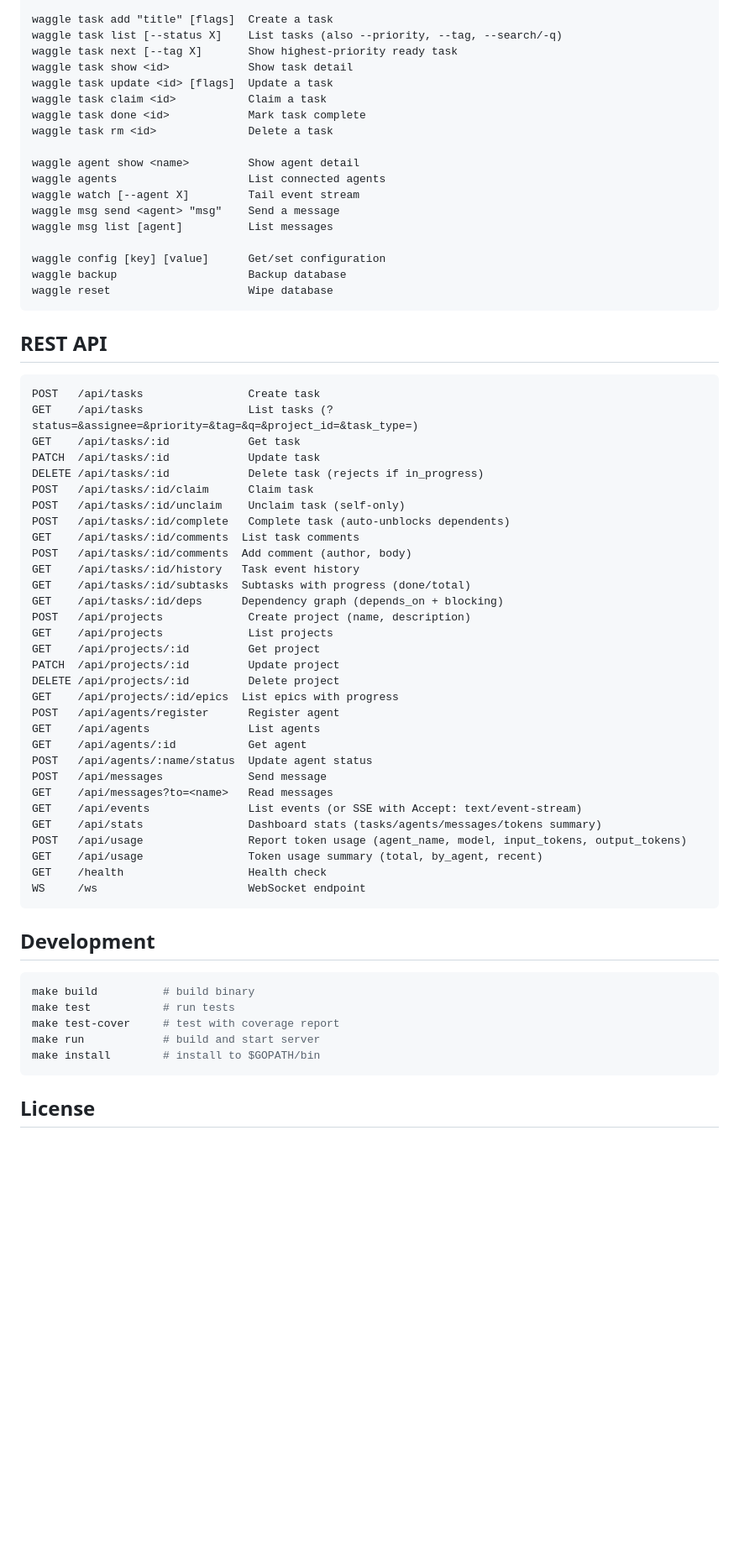
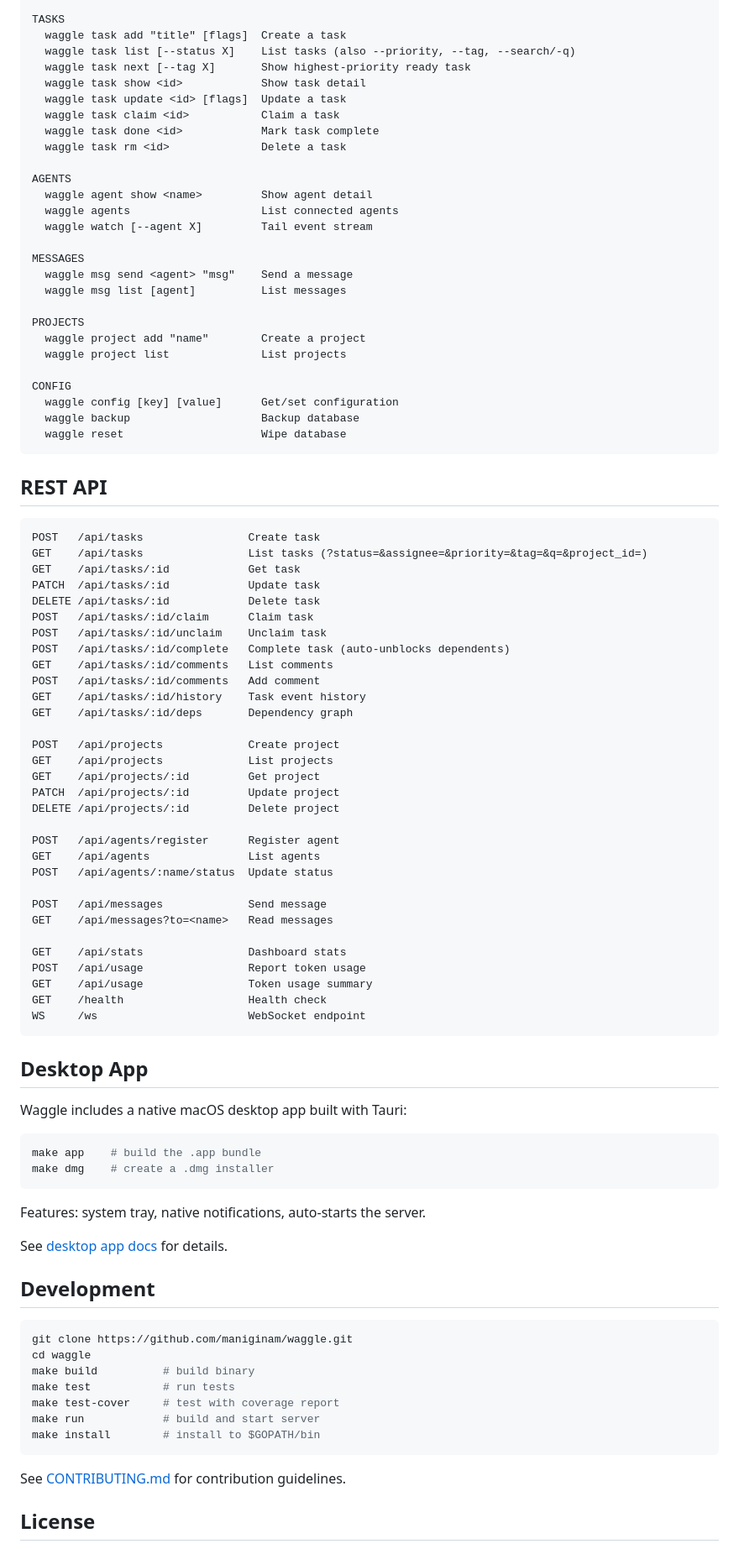
Before and after one commit to maniginam/waggle, a Markdown page: README.md, the part around one of its changes. Shown at 84% size. Rendered like a GitHub page; blank space fills up the shorter version.

Commit message:
Polish README for public release

````diff
--- a/README.md
+++ b/README.md
@@ -61,63 +83,87 @@ waggle connect                   Generate .mcp.json for Claude Code
 
-waggle task add "title" [flags]  Create a task
-waggle task list [--status X]    List tasks (also --priority, --tag, --search/-q)
-waggle task next [--tag X]       Show highest-priority ready task
-waggle task show <id>            Show task detail
-waggle task update <id> [flags]  Update a task
-waggle task claim <id>           Claim a task
-waggle task done <id>            Mark task complete
-waggle task rm <id>              Delete a task
+TASKS
+  waggle task add "title" [flags]  Create a task
+  waggle task list [--status X]    List tasks (also --priority, --tag, --search/-q)
+  waggle task next [--tag X]       Show highest-priority ready task
+  waggle task show <id>            Show task detail
+  waggle task update <id> [flags]  Update a task
+  waggle task claim <id>           Claim a task
+  waggle task done <id>            Mark task complete
+  waggle task rm <id>              Delete a task
 
-waggle agent show <name>         Show agent detail
-waggle agents                    List connected agents
-waggle watch [--agent X]         Tail event stream
-waggle msg send <agent> "msg"    Send a message
-waggle msg list [agent]          List messages
+AGENTS
+  waggle agent show <name>         Show agent detail
+  waggle agents                    List connected agents
+  waggle watch [--agent X]         Tail event stream
 
-waggle config [key] [value]      Get/set configuration
-waggle backup                    Backup database
-waggle reset                     Wipe database
+MESSAGES
+  waggle msg send <agent> "msg"    Send a message
+  waggle msg list [agent]          List messages
+
+PROJECTS
+  waggle project add "name"        Create a project
+  waggle project list              List projects
+
+CONFIG
+  waggle config [key] [value]      Get/set configuration
+  waggle backup                    Backup database
+  waggle reset                     Wipe database
 ```
 
 ## REST API
 
 ```
 POST   /api/tasks                Create task
-GET    /api/tasks                List tasks (?status=&assignee=&priority=&tag=&q=&project_id=&task_type=)
+GET    /api/tasks                List tasks (?status=&assignee=&priority=&tag=&q=&project_id=)
 GET    /api/tasks/:id            Get task
 PATCH  /api/tasks/:id            Update task
-DELETE /api/tasks/:id            Delete task (rejects if in_progress)
+DELETE /api/tasks/:id            Delete task
 POST   /api/tasks/:id/claim      Claim task
-POST   /api/tasks/:id/unclaim    Unclaim task (self-only)
+POST   /api/tasks/:id/unclaim    Unclaim task
 POST   /api/tasks/:id/complete   Complete task (auto-unblocks dependents)
-GET    /api/tasks/:id/comments  List task comments
-POST   /api/tasks/:id/comments  Add comment (author, body)
-GET    /api/tasks/:id/history   Task event history
-GET    /api/tasks/:id/subtasks  Subtasks with progress (done/total)
-GET    /api/tasks/:id/deps      Dependency graph (depends_on + blocking)
-POST   /api/projects             Create project (name, description)
+GET    /api/tasks/:id/comments   List comments
+POST   /api/tasks/:id/comments   Add comment
+GET    /api/tasks/:id/history    Task event history
+GET    /api/tasks/:id/deps       Dependency graph
+
+POST   /api/projects             Create project
 GET    /api/projects             List projects
 GET    /api/projects/:id         Get project
 PATCH  /api/projects/:id         Update project
 DELETE /api/projects/:id         Delete project
-GET    /api/projects/:id/epics  List epics with progress
+
 POST   /api/agents/register      Register agent
 GET    /api/agents               List agents
-GET    /api/agents/:id           Get agent
-POST   /api/agents/:name/status  Update agent status
+POST   /api/agents/:name/status  Update status
+
 POST   /api/messages             Send message
 GET    /api/messages?to=<name>   Read messages
-GET    /api/events               List events (or SSE with Accept: text/event-stream)
-GET    /api/stats                Dashboard stats (tasks/agents/messages/tokens summary)
-POST   /api/usage                Report token usage (agent_name, model, input_tokens, output_tokens)
-GET    /api/usage                Token usage summary (total, by_agent, recent)
+
+GET    /api/stats                Dashboard stats
+POST   /api/usage                Report token usage
+GET    /api/usage                Token usage summary
 GET    /health                   Health check
 WS     /ws                       WebSocket endpoint
 ```
 
+## Desktop App
+
+Waggle includes a native macOS desktop app built with Tauri:
+
+```bash
+make app    # build the .app bundle
+make dmg    # create a .dmg installer
+```
+
+Features: system tray, native notifications, auto-starts the server.
+
+See [desktop app docs](docs/superpowers/specs/2026-04-14-desktop-app-design.md) for details.
+
 ## Development
 
 ```bash
+git clone https://github.com/maniginam/waggle.git
+cd waggle
 make build          # build binary
 make test           # run tests
 make test-cover     # test with coverage report
@@ -125,5 +171,7 @@ make run            # build and start server
 make install        # install to $GOPATH/bin
 ```
 
+See [CONTRIBUTING.md](CONTRIBUTING.md) for contribution guidelines.
+
 ## License
 
````
Also changed, not shown: other parts of README.md (+43 -21 lines).
